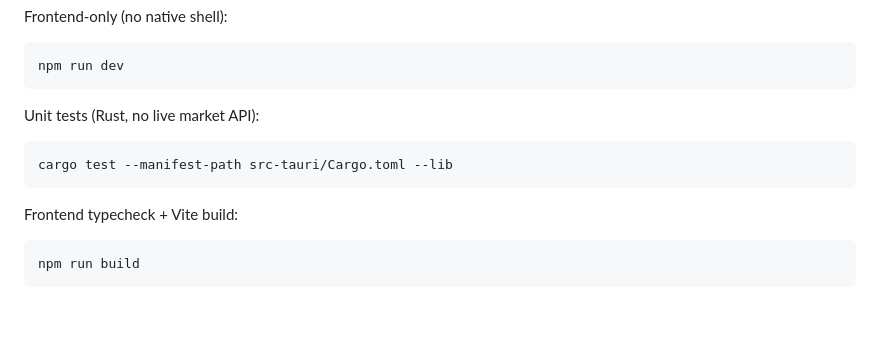
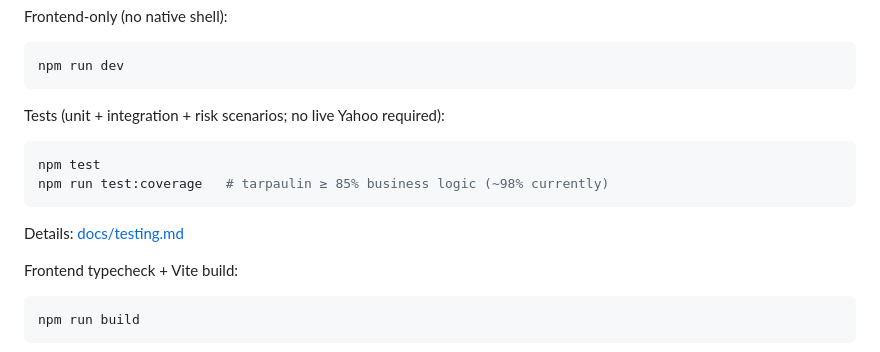
Before and after one commit to sky64422/EconomyWarRoom, a Markdown page: README.md, the part around the change. Rendered like a GitHub page; blank space fills up the shorter version.

Commit message:
docs: document npm test and coverage gate in README

````diff
--- a/README.md
+++ b/README.md
@@ -77,11 +77,14 @@ Frontend-only (no native shell):
 npm run dev
 ```
 
-Unit tests (Rust, no live market API):
+Tests (unit + integration + risk scenarios; no live Yahoo required):
 
 ```bash
-cargo test --manifest-path src-tauri/Cargo.toml --lib
+npm test
+npm run test:coverage   # tarpaulin ≥ 85% business logic (~98% currently)
 ```
+
+Details: [docs/testing.md](docs/testing.md)
 
 Frontend typecheck + Vite build:
 
````
